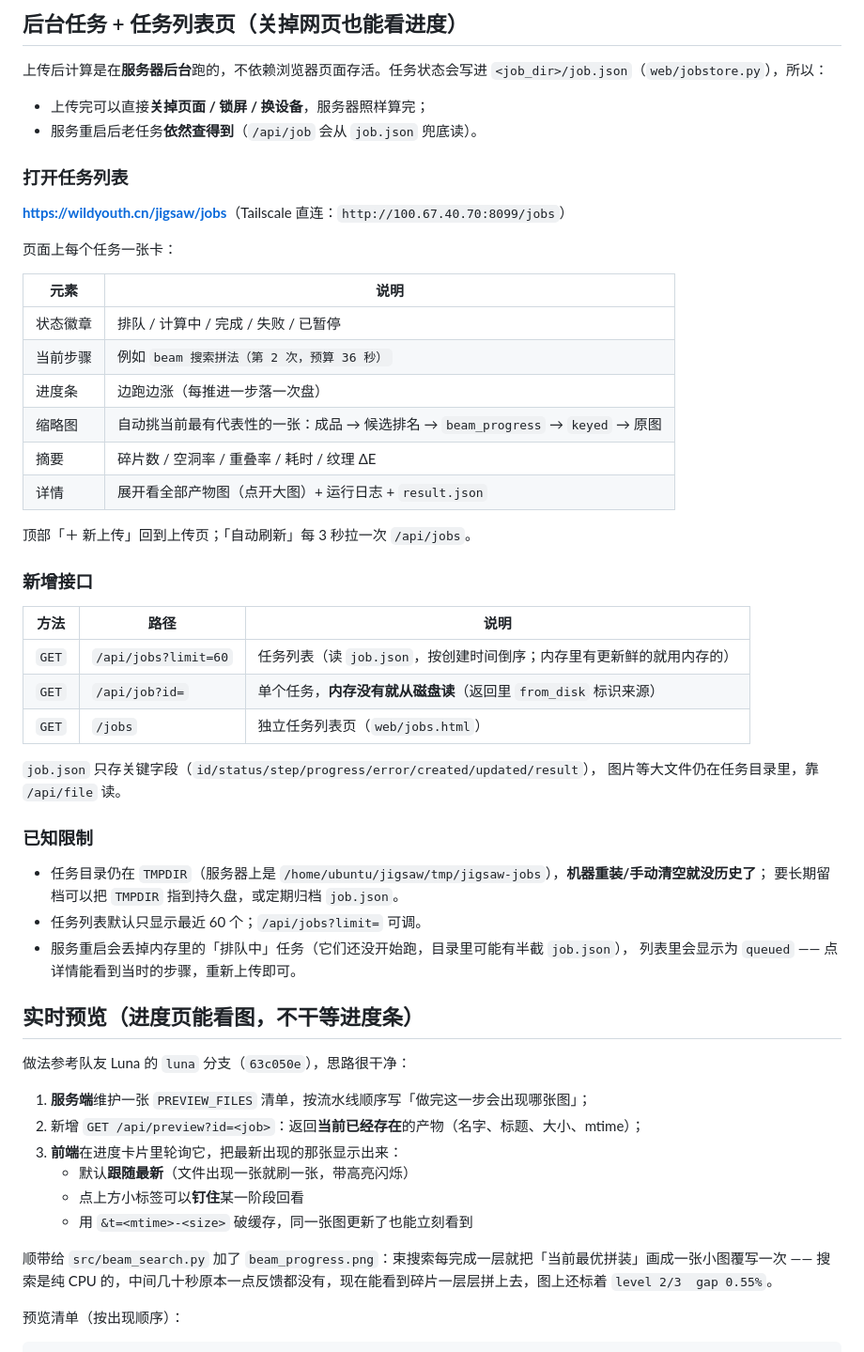
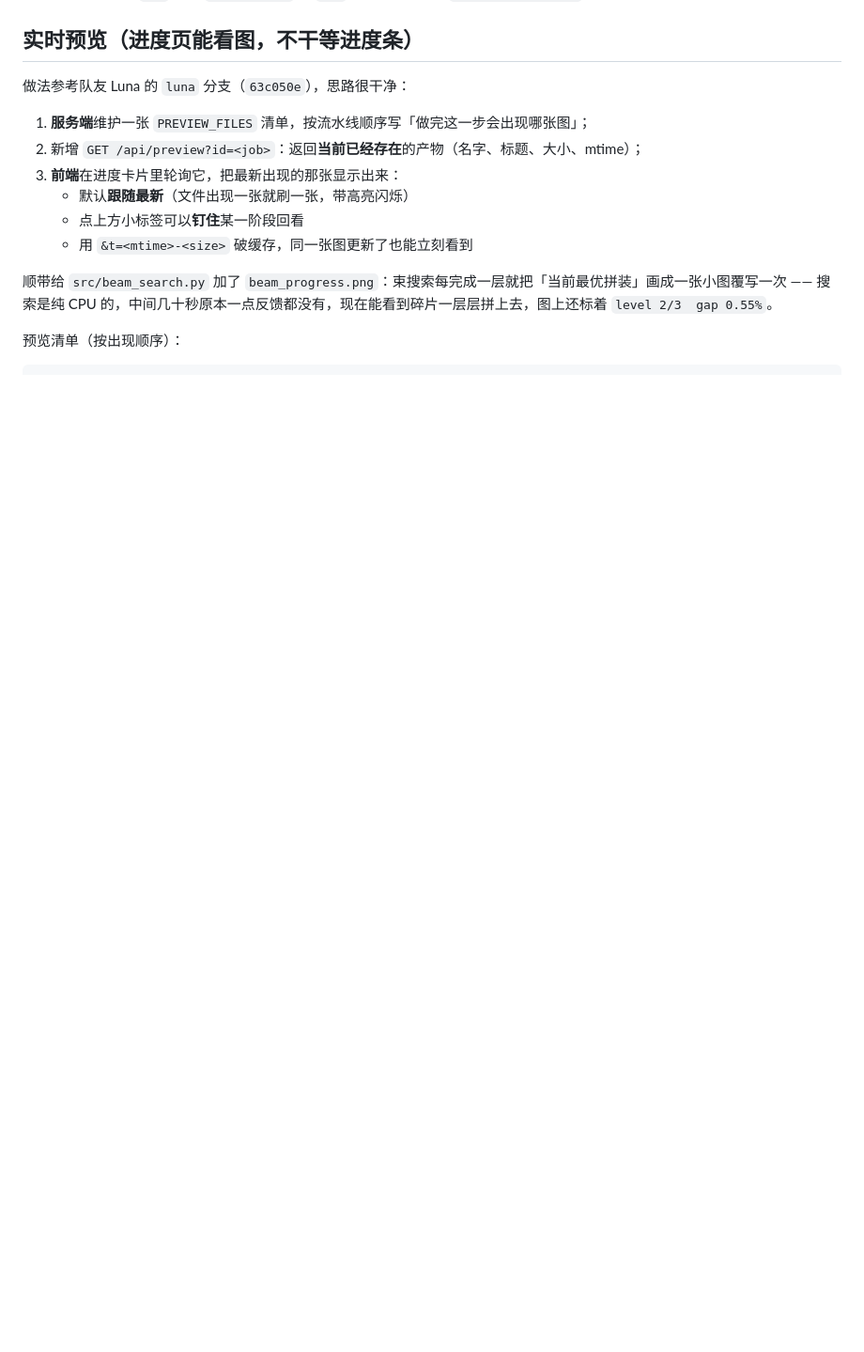
Before and after one commit to xiaohaipintu/yiqizuoxiangmu, a Markdown page: 拼图还原项目/web/README.md, the part around one of its changes. Shown at 94% size. GitHub-like rendering; blank space fills up the shorter version.

```diff
--- a/拼图还原项目/web/README.md
+++ b/拼图还原项目/web/README.md
@@ -258,47 +194,3 @@ A5 ↔ C2   ΔE 14.56   ← 最不像
-## 后台任务 + 任务列表页（关掉网页也能看进度）
-
-上传后计算是在**服务器后台**跑的，不依赖浏览器页面存活。任务状态会写进
-`<job_dir>/job.json`（`web/jobstore.py`），所以：
-
-- 上传完可以直接**关掉页面 / 锁屏 / 换设备**，服务器照样算完；
-- 服务重启后老任务**依然查得到**（`/api/job` 会从 `job.json` 兜底读）。
-
-### 打开任务列表
-
-**<https://wildyouth.cn/jigsaw/jobs>**（Tailscale 直连：`http://100.67.40.70:8099/jobs`）
-
-页面上每个任务一张卡：
-
-| 元素 | 说明 |
-| --- | --- |
-| 状态徽章 | 排队 / 计算中 / 完成 / 失败 / 已暂停 |
-| 当前步骤 | 例如 `beam 搜索拼法（第 2 次，预算 36 秒）` |
-| 进度条 | 边跑边涨（每推进一步落一次盘） |
-| 缩略图 | 自动挑当前最有代表性的一张：成品 → 候选排名 → `beam_progress` → `keyed` → 原图 |
-| 摘要 | 碎片数 / 空洞率 / 重叠率 / 耗时 / 纹理 ΔE |
-| 详情 | 展开看全部产物图（点开大图）+ 运行日志 + `result.json` |
-
-顶部「＋ 新上传」回到上传页；「自动刷新」每 3 秒拉一次 `/api/jobs`。
-
-### 新增接口
-
-| 方法 | 路径 | 说明 |
-| --- | --- | --- |
-| `GET` | `/api/jobs?limit=60` | 任务列表（读 `job.json`，按创建时间倒序；内存里有更新鲜的就用内存的） |
-| `GET` | `/api/job?id=` | 单个任务，**内存没有就从磁盘读**（返回里 `from_disk` 标识来源） |
-| `GET` | `/jobs` | 独立任务列表页（`web/jobs.html`） |
-
-`job.json` 只存关键字段（`id/status/step/progress/error/created/updated/result`），
-图片等大文件仍在任务目录里，靠 `/api/file` 读。
-
-### 已知限制
-
-- 任务目录仍在 `TMPDIR`（服务器上是 `/home/ubuntu/jigsaw/tmp/jigsaw-jobs`），**机器重装/手动清空就没历史了**；
-  要长期留档可以把 `TMPDIR` 指到持久盘，或定期归档 `job.json`。
-- 任务列表默认只显示最近 60 个；`/api/jobs?limit=` 可调。
-- 服务重启会丢掉内存里的「排队中」任务（它们还没开始跑，目录里可能有半截 `job.json`），
-  列表里会显示为 `queued` —— 点详情能看到当时的步骤，重新上传即可。
-
 ## 实时预览（进度页能看图，不干等进度条）
 
 做法参考队友 Luna 的 `luna` 分支（`63c050e`），思路很干净：
```
Also changed, not shown: other parts of 拼图还原项目/web/README.md (+0 -64 lines).
